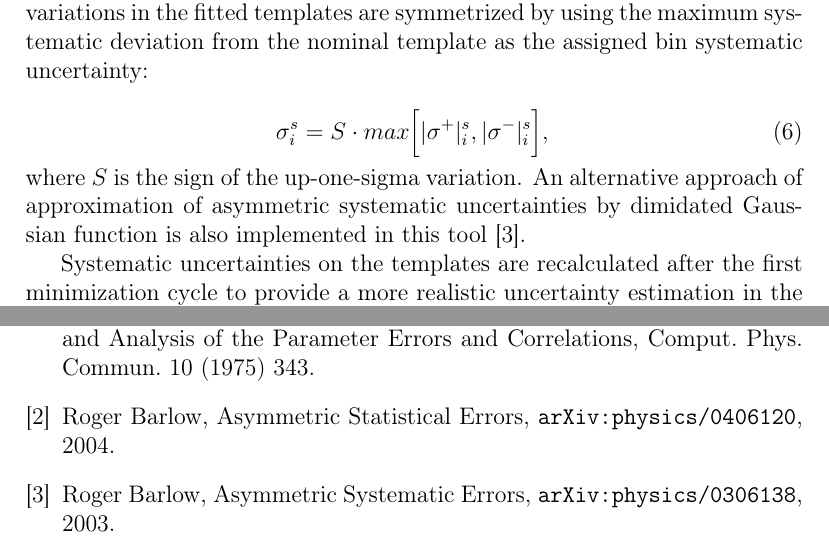
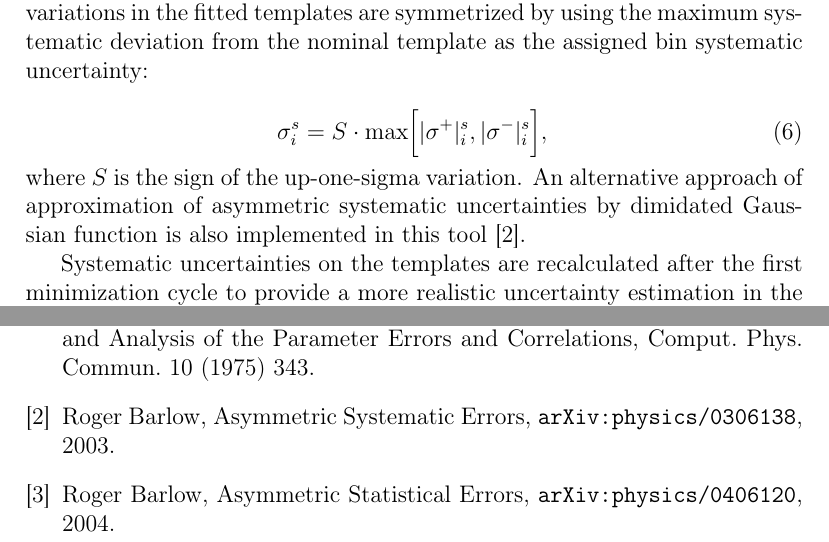
Before and after one commit to kskovpen/CFIT, a LaTeX paper (doc/doc.tex): two parts of pages 4 and 16 of 16, joined at a grey line, cut so that both start at the same text. Compiled offline with pdfLaTeX.

Commit message:
docs updated

```diff
--- a/doc/doc.tex
+++ b/doc/doc.tex
@@ -157,7 +157,7 @@ symmetrized by using the maximum systematic deviation from the nominal
 template as the assigned bin systematic uncertainty:
 
 \begin{equation}
-\sigma_{i}^{s} = S \cdot max
+\sigma_{i}^{s} = S \cdot \mathrm{max}
 \bigg[|\sigma^{+}|_{i}^{s},|\sigma^{-}|_{i}^{s}\bigg],
 \end{equation}
 
@@ -655,18 +655,18 @@ Minuit: A System for Function Minimization and Analysis of the
 Parameter Errors and Correlations,
 Comput. Phys. Commun. 10 (1975) 343.
 
+\bibitem{Barlow}
+Roger Barlow,
+Asymmetric Systematic Errors,
+\url{arXiv:physics/0306138},
+2003.
+
 \bibitem{BarlowStat}
 Roger Barlow,
 Asymmetric Statistical Errors,
 \url{arXiv:physics/0406120},
 2004.
 
-\bibitem{Barlow}
-Roger Barlow,
-Asymmetric Systematic Errors,
-\url{arXiv:physics/0306138},
-2003.
-
 \end{thebibliography}
 
 \end{document}
```
